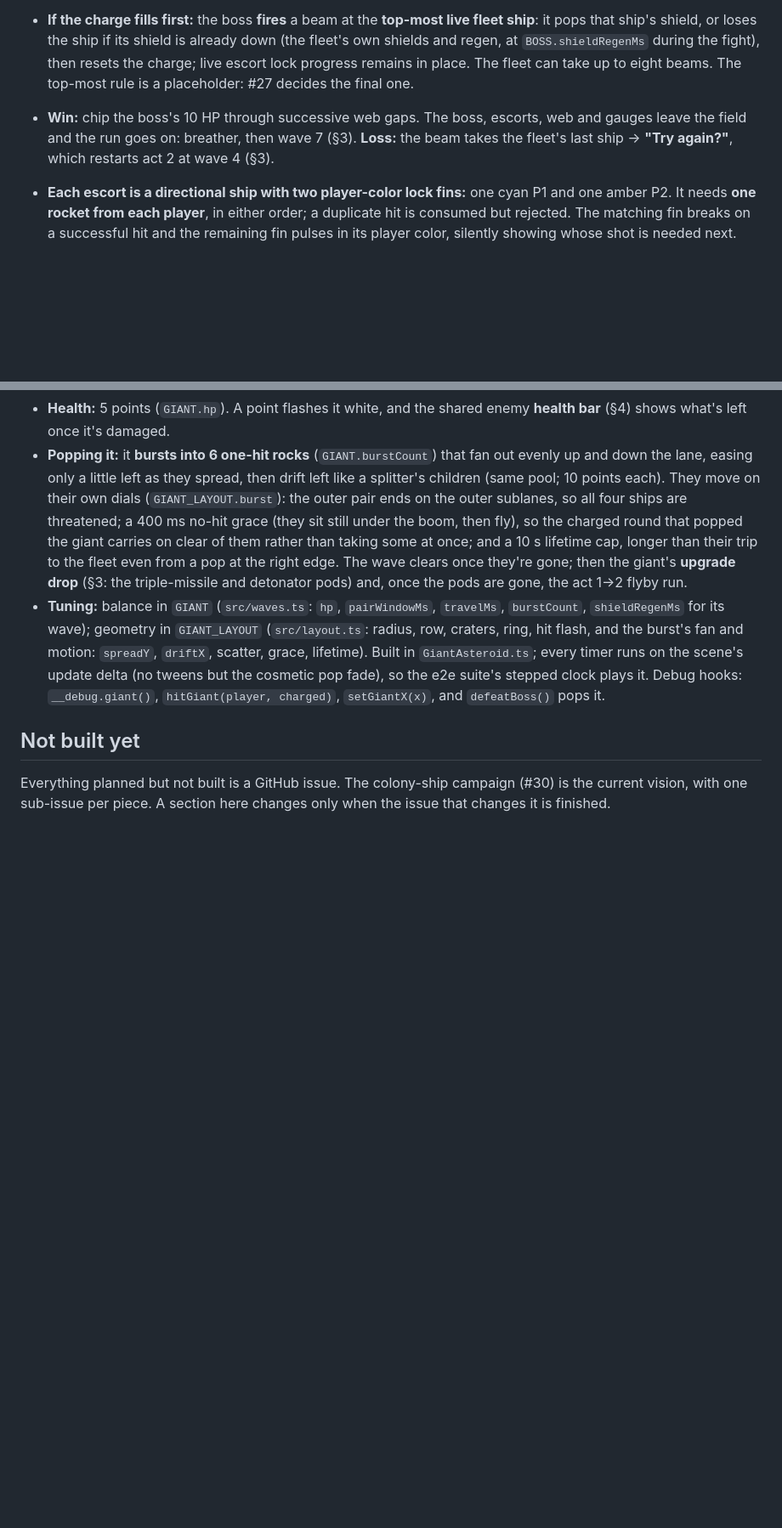
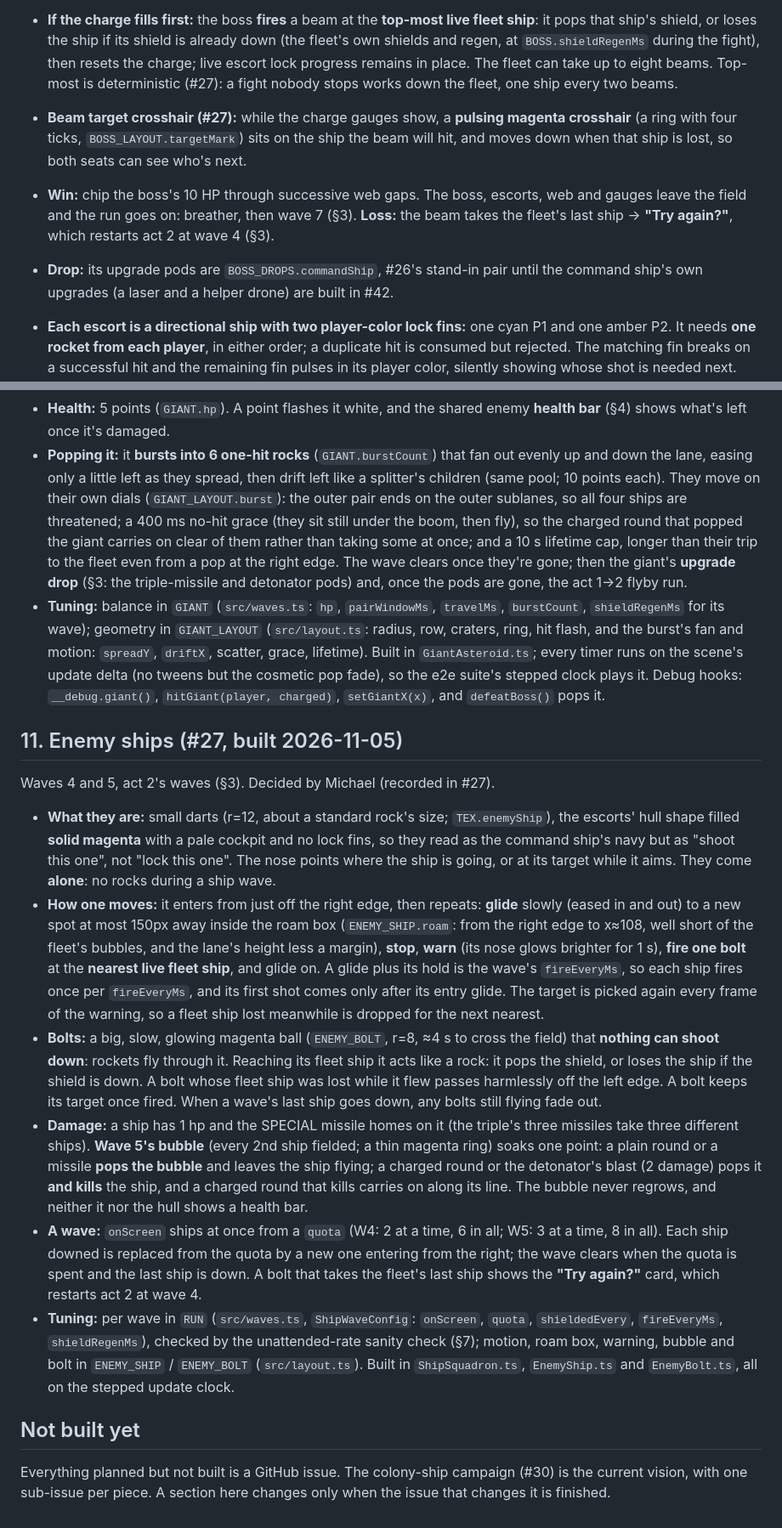
Before and after one commit to michac/star-slingers, a Markdown page: docs/design.md, 2 parts joined by grey strips. Shown at 85% size. Drawn GitHub-style; blank space fills up the shorter version.

Commit message:
#27: design.md describes act 2 (ship waves §11, the crosshair and drop §9, §3/§4/§7); CLAUDE.md lists ships.spec
Co-Authored-By: Claude Opus 5.5 <noreply@anthropic.com>

```diff
--- a/docs/design.md
+++ b/docs/design.md
@@ -177,11 +179,17 @@ while battling**, guarded by a **fixed-radius rotating diamond** of 4 escort ves
   ship**: it pops that ship's shield, or loses the ship if its shield is already down
   (the fleet's own shields and regen, at `BOSS.shieldRegenMs` during the fight), then
   resets the charge; live escort lock progress remains in place. The fleet can take up to
-  eight beams. The top-most rule is a placeholder: #27 decides the final one.
+  eight beams. Top-most is deterministic (#27): a fight nobody stops works down the fleet,
+  one ship every two beams.
+- **Beam target crosshair (#27):** while the charge gauges show, a **pulsing magenta
+  crosshair** (a ring with four ticks, `BOSS_LAYOUT.targetMark`) sits on the ship the beam
+  will hit, and moves down when that ship is lost, so both seats can see who's next.
 - **Win:** chip the boss's 10 HP through successive web gaps. The boss, escorts, web and
   gauges leave the field and the run goes on: breather, then wave 7 (§3).
   **Loss:** the beam takes the fleet's last ship → **"Try again?"**, which restarts
   act 2 at wave 4 (§3).
+- **Drop:** its upgrade pods are `BOSS_DROPS.commandShip`, #26's stand-in pair until the
+  command ship's own upgrades (a laser and a helper drone) are built in #42.
 
 - **Each escort is a directional ship with two player-color lock fins:** one cyan P1 and
   one amber P2. It needs **one rocket from each player**, in either order; a duplicate hit
@@ -212,5 +220,16 @@ Wave 3, act 1's boss (§3). Decided by Michael (recorded in #25).
 - **Popping it:** it **bursts into 6 one-hit rocks** (`GIANT.burstCount`) that fan out evenly up and down the lane, easing only a little left as they spread, then drift left like a splitter's children (same pool; 10 points each). They move on their own dials (`GIANT_LAYOUT.burst`): the outer pair ends on the outer sublanes, so all four ships are threatened; a 400 ms no-hit grace (they sit still under the boom, then fly), so the charged round that popped the giant carries on clear of them rather than taking some at once; and a 10 s lifetime cap, longer than their trip to the fleet even from a pop at the right edge. The wave clears once they're gone; then the giant's **upgrade drop** (§3: the triple-missile and detonator pods) and, once the pods are gone, the act 1→2 flyby run.
 - **Tuning:** balance in `GIANT` (`src/waves.ts`: `hp`, `pairWindowMs`, `travelMs`, `burstCount`, `shieldRegenMs` for its wave); geometry in `GIANT_LAYOUT` (`src/layout.ts`: radius, row, craters, ring, hit flash, and the burst's fan and motion: `spreadY`, `driftX`, scatter, grace, lifetime). Built in `GiantAsteroid.ts`; every timer runs on the scene's update delta (no tweens but the cosmetic pop fade), so the e2e suite's stepped clock plays it. Debug hooks: `__debug.giant()`, `hitGiant(player, charged)`, `setGiantX(x)`, and `defeatBoss()` pops it.
 
+## 11. Enemy ships (#27, built 2026-11-05)
+
+Waves 4 and 5, act 2's waves (§3). Decided by Michael (recorded in #27).
+
+- **What they are:** small darts (r=12, about a standard rock's size; `TEX.enemyShip`), the escorts' hull shape filled **solid magenta** with a pale cockpit and no lock fins, so they read as the command ship's navy but as "shoot this one", not "lock this one". The nose points where the ship is going, or at its target while it aims. They come **alone**: no rocks during a ship wave.
+- **How one moves:** it enters from just off the right edge, then repeats: **glide** slowly (eased in and out) to a new spot at most 150px away inside the roam box (`ENEMY_SHIP.roam`: from the right edge to x≈108, well short of the fleet's bubbles, and the lane's height less a margin), **stop**, **warn** (its nose glows brighter for 1 s), **fire one bolt** at the **nearest live fleet ship**, and glide on. A glide plus its hold is the wave's `fireEveryMs`, so each ship fires once per `fireEveryMs`, and its first shot comes only after its entry glide. The target is picked again every frame of the warning, so a fleet ship lost meanwhile is dropped for the next nearest.
+- **Bolts:** a big, slow, glowing magenta ball (`ENEMY_BOLT`, r=8, ≈4 s to cross the field) that **nothing can shoot down**: rockets fly through it. Reaching its fleet ship it acts like a rock: it pops the shield, or loses the ship if the shield is down. A bolt whose fleet ship was lost while it flew passes harmlessly off the left edge. A bolt keeps its target once fired. When a wave's last ship goes down, any bolts still flying fade out.
+- **Damage:** a ship has 1 hp and the SPECIAL missile homes on it (the triple's three missiles take three different ships). **Wave 5's bubble** (every 2nd ship fielded; a thin magenta ring) soaks one point: a plain round or a missile **pops the bubble** and leaves the ship flying; a charged round or the detonator's blast (2 damage) pops it **and kills** the ship, and a charged round that kills carries on along its line. The bubble never regrows, and neither it nor the hull shows a health bar.
+- **A wave:** `onScreen` ships at once from a `quota` (W4: 2 at a time, 6 in all; W5: 3 at a time, 8 in all). Each ship downed is replaced from the quota by a new one entering from the right; the wave clears when the quota is spent and the last ship is down. A bolt that takes the fleet's last ship shows the **"Try again?"** card, which restarts act 2 at wave 4.
+- **Tuning:** per wave in `RUN` (`src/waves.ts`, `ShipWaveConfig`: `onScreen`, `quota`, `shieldedEvery`, `fireEveryMs`, `shieldRegenMs`), checked by the unattended-rate sanity check (§7); motion, roam box, warning, bubble and bolt in `ENEMY_SHIP` / `ENEMY_BOLT` (`src/layout.ts`). Built in `ShipSquadron.ts`, `EnemyShip.ts` and `EnemyBolt.ts`, all on the stepped update clock.
+
 ## Not built yet
 Everything planned but not built is a GitHub issue. The colony-ship campaign (#30) is the current vision, with one sub-issue per piece. A section here changes only when the issue that changes it is finished.
```
Also changed, not shown: other parts of docs/design.md (+9 -7 lines), CLAUDE.md (+6 -4 lines).
